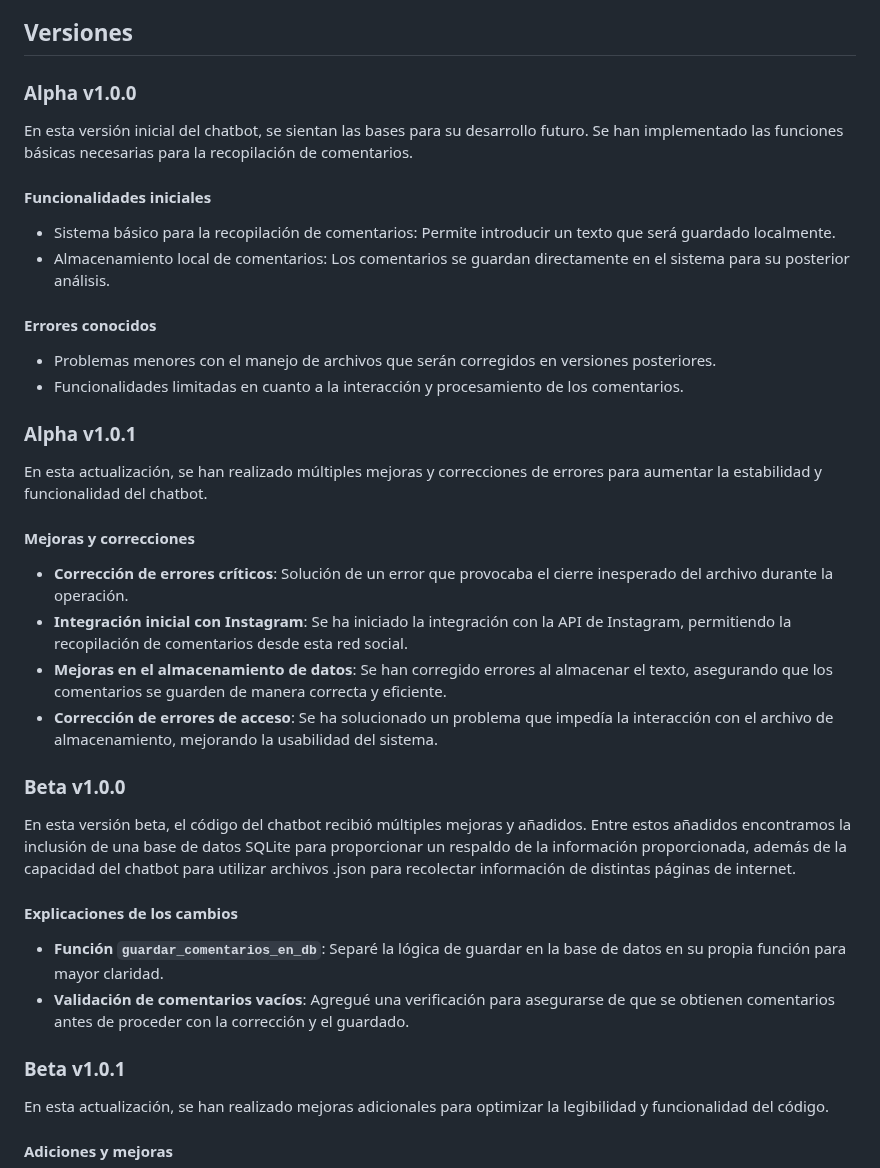
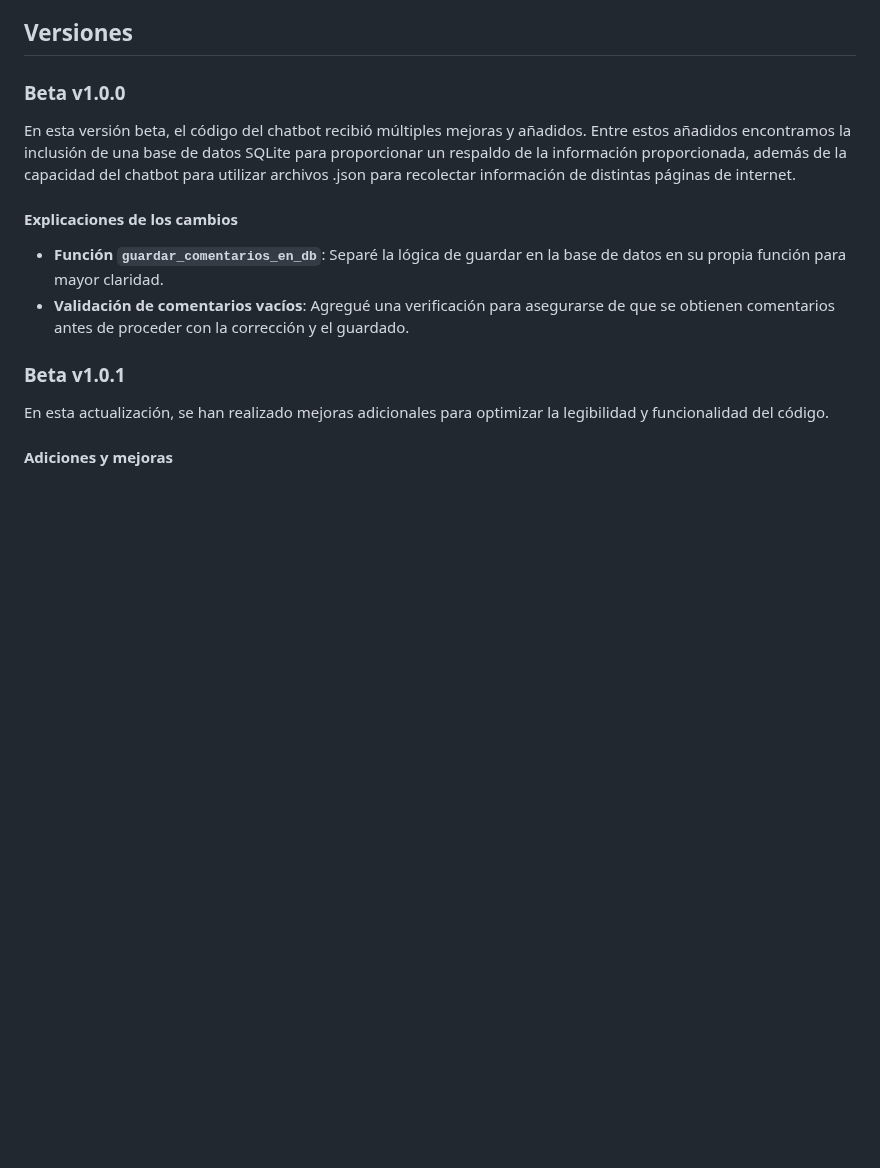
Before and after one commit to MRDESTRUCT/PROYECTO, a Markdown page: BETA/CHATBOT/Readme.md, the part around one of its changes. Drawn GitHub-style; blank space fills up the shorter version.

```diff
--- a/BETA/CHATBOT/Readme.md
+++ b/BETA/CHATBOT/Readme.md
@@ -11,31 +11,6 @@ Esta aplicación se creó en base a una necesidad que muchas empresas ignoran: c
 - **Integración con redes sociales**: Se inicia la integración con la API de Instagram.
 
 ## Versiones
-
-### Alpha v1.0.0
-
-En esta versión inicial del chatbot, se sientan las bases para su desarrollo futuro. Se han implementado las funciones básicas necesarias para la recopilación de comentarios.
-
-#### Funcionalidades iniciales
-
-- Sistema básico para la recopilación de comentarios: Permite introducir un texto que será guardado localmente.
-- Almacenamiento local de comentarios: Los comentarios se guardan directamente en el sistema para su posterior análisis.
-
-#### Errores conocidos
-
-- Problemas menores con el manejo de archivos que serán corregidos en versiones posteriores.
-- Funcionalidades limitadas en cuanto a la interacción y procesamiento de los comentarios.
-
-### Alpha v1.0.1
-
-En esta actualización, se han realizado múltiples mejoras y correcciones de errores para aumentar la estabilidad y funcionalidad del chatbot.
-
-#### Mejoras y correcciones
-
-- **Corrección de errores críticos**: Solución de un error que provocaba el cierre inesperado del archivo durante la operación.
-- **Integración inicial con Instagram**: Se ha iniciado la integración con la API de Instagram, permitiendo la recopilación de comentarios desde esta red social.
-- **Mejoras en el almacenamiento de datos**: Se han corregido errores al almacenar el texto, asegurando que los comentarios se guarden de manera correcta y eficiente.
-- **Corrección de errores de acceso**: Se ha solucionado un problema que impedía la interacción con el archivo de almacenamiento, mejorando la usabilidad del sistema.
 
 ### Beta v1.0.0
 
```
Also changed, not shown: other parts of BETA/CHATBOT/Readme.md (+0 -25 lines).
